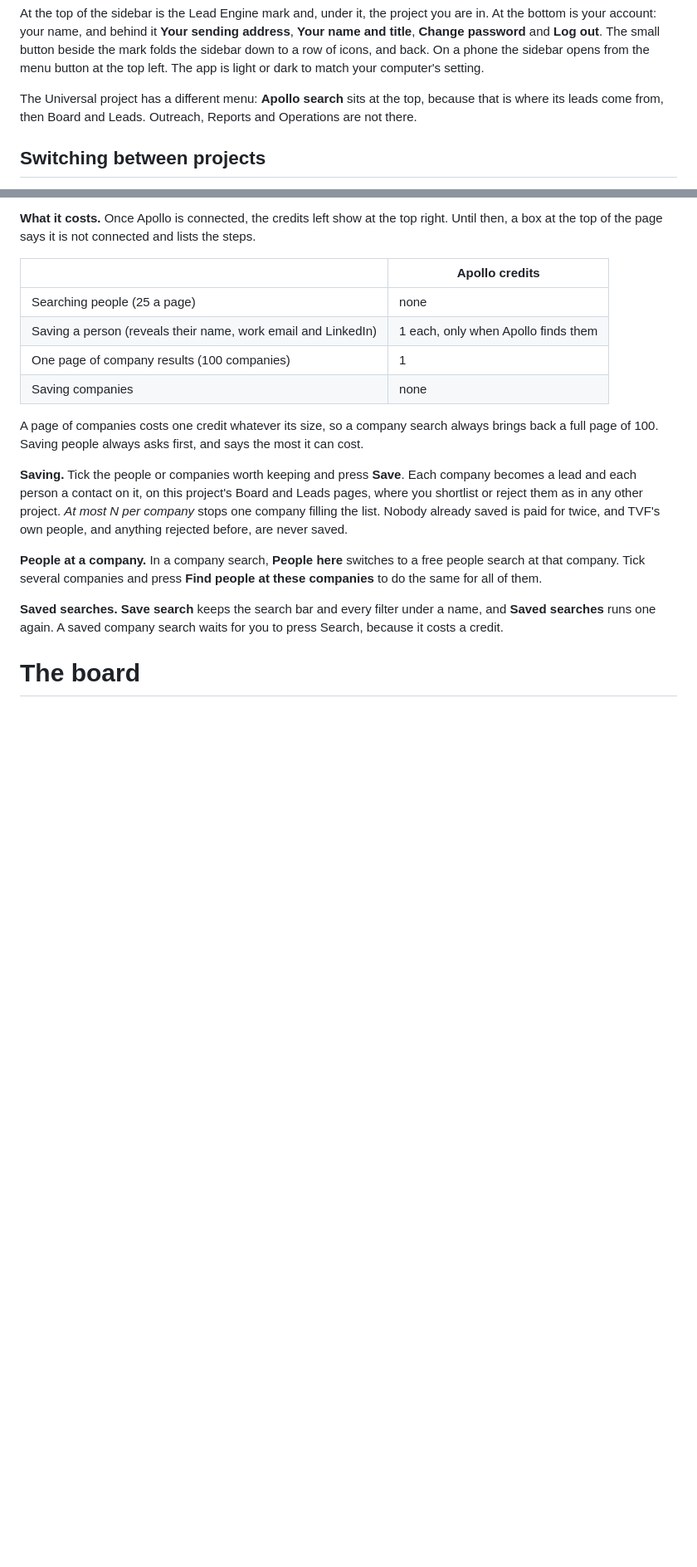
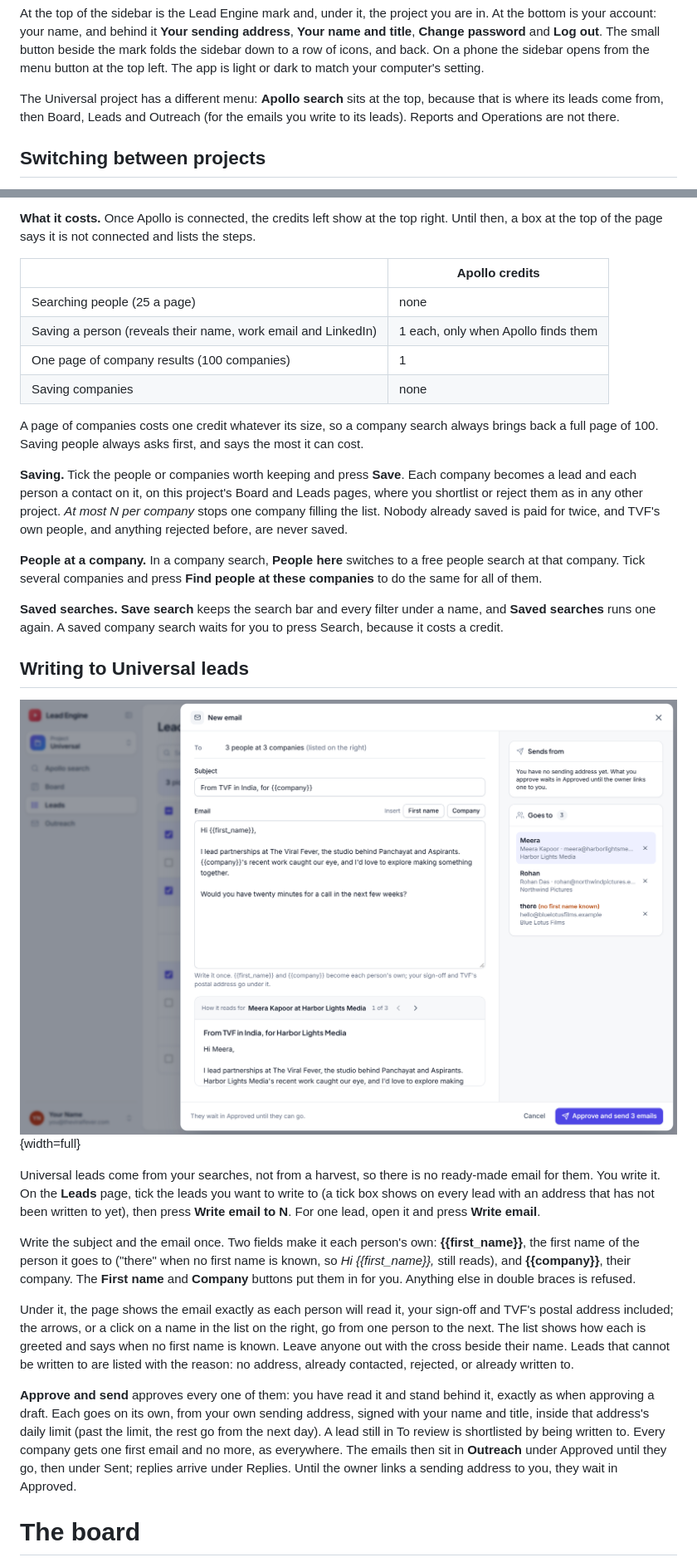
Before and after one commit to gupta1705/Lead_Engine, a Markdown page: docs/manual/manual.md, 2 parts joined by grey strips. Shown at 83% size. GitHub-like rendering; pictures changed too: docs/manual/img/14-compose.png (added); blank space fills up the shorter version.

```diff
--- a/docs/manual/manual.md
+++ b/docs/manual/manual.md
@@ -102,8 +102,8 @@ phone the sidebar opens from the menu button at the top left. The app is light
 or dark to match your computer's setting.
 
 The Universal project has a different menu: **Apollo search** sits at the top,
-because that is where its leads come from, then Board and Leads. Outreach,
-Reports and Operations are not there.
+because that is where its leads come from, then Board, Leads and Outreach (for
+the emails you write to its leads). Reports and Operations are not there.
 
 ## Switching between projects
 
@@ -222,6 +222,38 @@ people at these companies** to do the same for all of them.
 a name, and **Saved searches** runs one again. A saved company search waits for
 you to press Search, because it costs a credit.
 
+## Writing to Universal leads
+
+![One email, written once, as each person will read it](img/14-compose.png){width=full}
+
+Universal leads come from your searches, not from a harvest, so there is no
+ready-made email for them. You write it. On the **Leads** page, tick the leads
+you want to write to (a tick box shows on every lead with an address that has
+not been written to yet), then press **Write email to N**. For one lead, open it
+and press **Write email**.
+
+Write the subject and the email once. Two fields make it each person's own:
+**{{first_name}}**, the first name of the person it goes to ("there" when no
+first name is known, so *Hi {{first_name}},* still reads), and **{{company}}**,
+their company. The **First name** and **Company** buttons put them in for you.
+Anything else in double braces is refused.
+
+Under it, the page shows the email exactly as each person will read it, your
+sign-off and TVF's postal address included; the arrows, or a click on a name in
+the list on the right, go from one person to the next. The list shows how each
+is greeted and says when no first name is known. Leave anyone out with the
+cross beside their name. Leads that cannot be written to are listed with the
+reason: no address, already contacted, rejected, or already written to.
+
+**Approve and send** approves every one of them: you have read it and stand
+behind it, exactly as when approving a draft. Each goes on its own, from your
+own sending address, signed with your name and title, inside that address's
+daily limit (past the limit, the rest go from the next day). A lead still in To
+review is shortlisted by being written to. Every company gets one first email
+and no more, as everywhere. The emails then sit in **Outreach** under Approved
+until they go, then under Sent; replies arrive under Replies. Until the owner
+links a sending address to you, they wait in Approved.
+
 
 # The board
 
```
Also changed, not shown: other parts of docs/manual/manual.md (+2 -2 lines), docs/DESIGN.md (+5 -1 lines), 13 other files.
